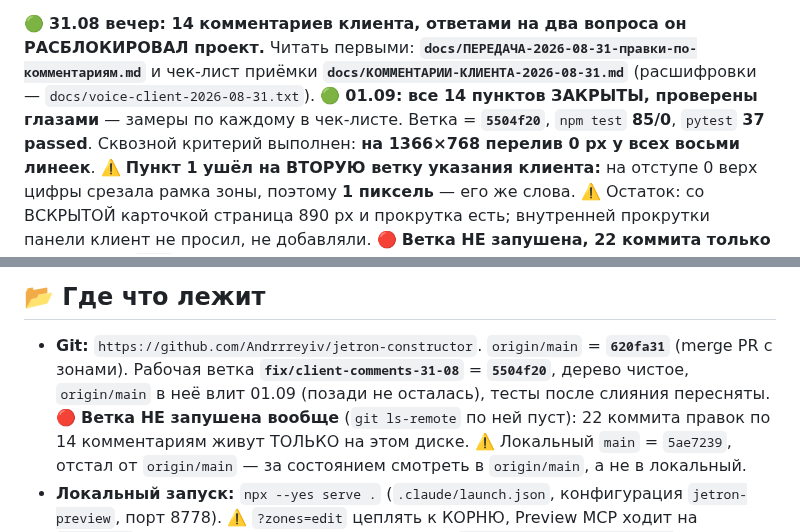
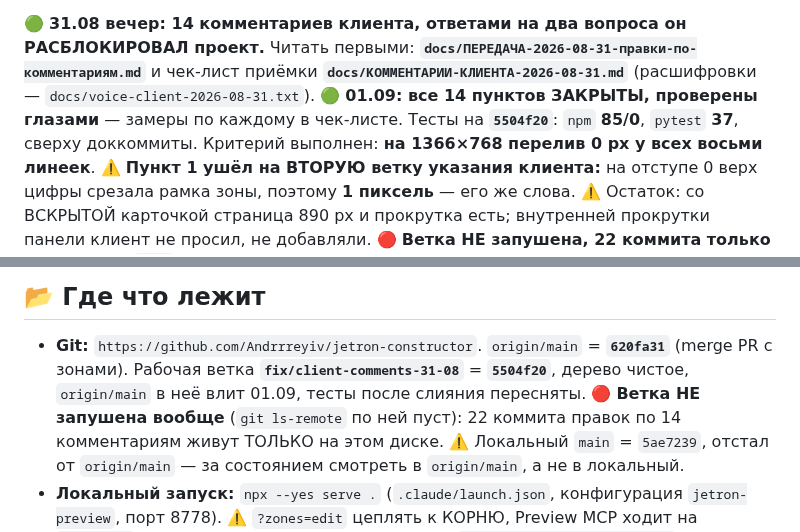
Before and after one commit to Andrrreyiv/jetron-constructor, a Markdown page: CLAUDE.md, 2 parts joined by grey strips. Rendered like a GitHub page.

Commit message:
docs: 5504f20 назван тем, чем является — базой тестов, а не верхушкой
Сверху ветки лежат доккоммиты, поэтому пин на хеш читался как
неверный указатель на текущее состояние.

Co-Authored-By: claude-flow <ruv@ruv.net>

```diff
--- a/CLAUDE.md
+++ b/CLAUDE.md
@@ -8,7 +8,7 @@
 Читать первыми: **`docs/ПЕРЕДАЧА-2026-08-31-правки-по-комментариям.md`** и чек-лист приёмки
 **`docs/КОММЕНТАРИИ-КЛИЕНТА-2026-08-31.md`** (расшифровки — `docs/voice-client-2026-08-31.txt`).
 🟢 **01.09: все 14 пунктов ЗАКРЫТЫ, проверены глазами** — замеры по каждому в чек-листе.
-Ветка = **`5504f20`**, `npm test` **85/0**, `pytest` **37 passed**. Сквозной критерий выполнен:
+Тесты на **`5504f20`**: `npm` **85/0**, `pytest` **37**, сверху доккоммиты. Критерий выполнен:
 **на 1366×768 перелив 0 px у всех восьми линеек**. ⚠️ **Пункт 1 ушёл на ВТОРУЮ ветку указания
 клиента:** на отступе 0 верх цифры срезала рамка зоны, поэтому **1 пиксель** — его же слова.
 ⚠️ Остаток: со ВСКРЫТОЙ карточкой страница 890 px и прокрутка есть; внутренней прокрутки
@@ -117,8 +117,8 @@ Star 5, Winner 7, Волна 5, Фаворит 5; коралл не заводи
 
 - **Git:** `https://github.com/Andrrreyiv/jetron-constructor`. `origin/main` = **`620fa31`**
   (merge PR с зонами). Рабочая ветка **`fix/client-comments-31-08`** = **`5504f20`**,
-  дерево чистое, `origin/main` в неё влит 01.09 (позади не осталась), тесты после слияния
-  пересняты. 🔴 **Ветка НЕ запушена вообще** (`git ls-remote` по ней пуст): 22 коммита
+  дерево чистое, `origin/main` в неё влит 01.09, тесты после слияния пересняты.
+  🔴 **Ветка НЕ запушена вообще** (`git ls-remote` по ней пуст): 22 коммита
   правок по 14 комментариям живут ТОЛЬКО на этом диске.
   ⚠️ Локальный `main` = `5ae7239`, отстал от `origin/main` — за состоянием смотреть
   в `origin/main`, а не в локальный.
```
